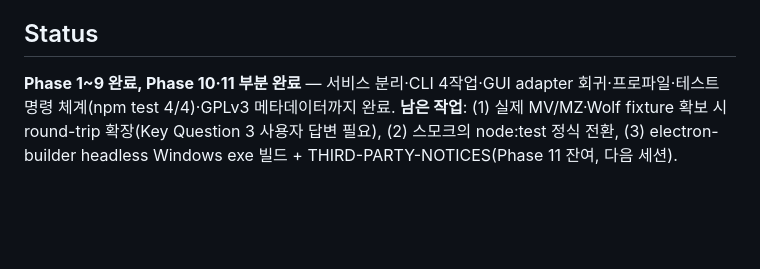
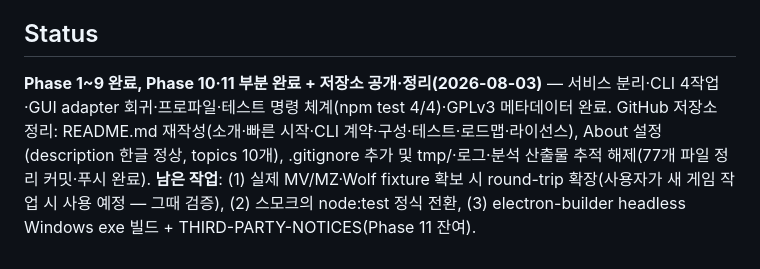
Before and after one commit to Chiriri722/Tsukuru-Agent, a Markdown page: task_plan.md, the part around the change. Rendered like a GitHub page; blank space fills up the shorter version.

Commit message:
docs: task_plan.md 저장소 이전·정리 상태 갱신

```diff
--- a/task_plan.md
+++ b/task_plan.md
@@ -101,4 +101,4 @@ Electron GUI에 강결합된 Tsukuru Extractor 2.3.0의 추출·적용 로직을
 - task_plan.md Phase 7 체크박스 편집 2회 실패: old_text의 '묵'(U+BB34)을 '물'(U+BB3C)로 반복 오타 — 파일 읽기 결과에서 정확한 문자를 복사하지 않고 기억에 의존한 것이 원인. 문제 단어를 포함하지 않는 앵커로 분할하여 해결.
 
 ## Status
-**Phase 1~9 완료, Phase 10·11 부분 완료** — 서비스 분리·CLI 4작업·GUI adapter 회귀·프로파일·테스트 명령 체계(npm test 4/4)·GPLv3 메타데이터까지 완료. **남은 작업**: (1) 실제 MV/MZ·Wolf fixture 확보 시 round-trip 확장(Key Question 3 사용자 답변 필요), (2) 스모크의 node:test 정식 전환, (3) electron-builder headless Windows exe 빌드 + THIRD-PARTY-NOTICES(Phase 11 잔여, 다음 세션).
+**Phase 1~9 완료, Phase 10·11 부분 완료 + 저장소 공개·정리(2026-08-03)** — 서비스 분리·CLI 4작업·GUI adapter 회귀·프로파일·테스트 명령 체계(npm test 4/4)·GPLv3 메타데이터 완료. GitHub 저장소 정리: README.md 재작성(소개·빠른 시작·CLI 계약·구성·테스트·로드맵·라이선스), About 설정(description 한글 정상, topics 10개), .gitignore 추가 및 tmp/·로그·분석 산출물 추적 해제(77개 파일 정리 커밋·푸시 완료). **남은 작업**: (1) 실제 MV/MZ·Wolf fixture 확보 시 round-trip 확장(사용자가 새 게임 작업 시 사용 예정 — 그때 검증), (2) 스모크의 node:test 정식 전환, (3) electron-builder headless Windows exe 빌드 + THIRD-PARTY-NOTICES(Phase 11 잔여).
```
